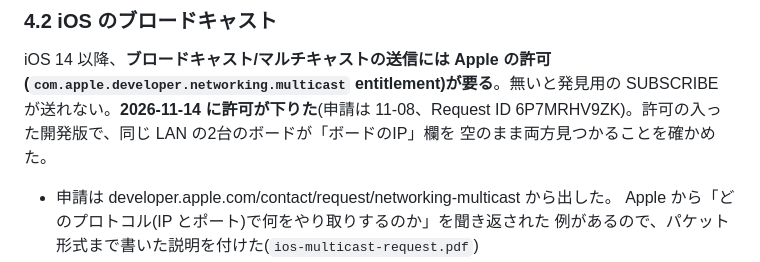
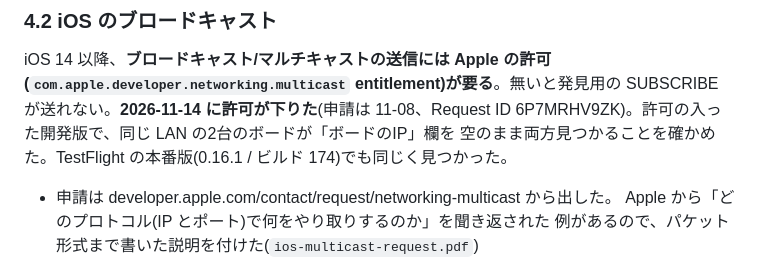
Before and after one commit to kunichiko/RetroCastX, a Markdown page: docs/mobile.md, the part around the change. Drawn GitHub-style.

Commit message:
docs: TestFlight 版でもボードが見つかったことを足す
Co-Authored-By: Claude Opus 5.5 <noreply@anthropic.com>
Signed-off-by: Kunihiko Ohnaka <kuni@ohnaka.jp>

```diff
--- a/docs/mobile.md
+++ b/docs/mobile.md
@@ -186,7 +186,7 @@ iOS 14 以降、**ブロードキャスト/マルチキャストの送信には
 (`com.apple.developer.networking.multicast` entitlement)が要る**。無いと発見用の
 SUBSCRIBE が送れない。**2026-11-14 に許可が下りた**(申請は 11-08、Request ID
 6P7MRHV9ZK)。許可の入った開発版で、同じ LAN の2台のボードが「ボードのIP」欄を
-空のまま両方見つかることを確かめた。
+空のまま両方見つかることを確かめた。TestFlight の本番版(0.16.1 / ビルド 174)でも同じく見つかった。
 
 - 申請は developer.apple.com/contact/request/networking-multicast から出した。
   Apple から「どのプロトコル(IP とポート)で何をやり取りするのか」を聞き返された
```
